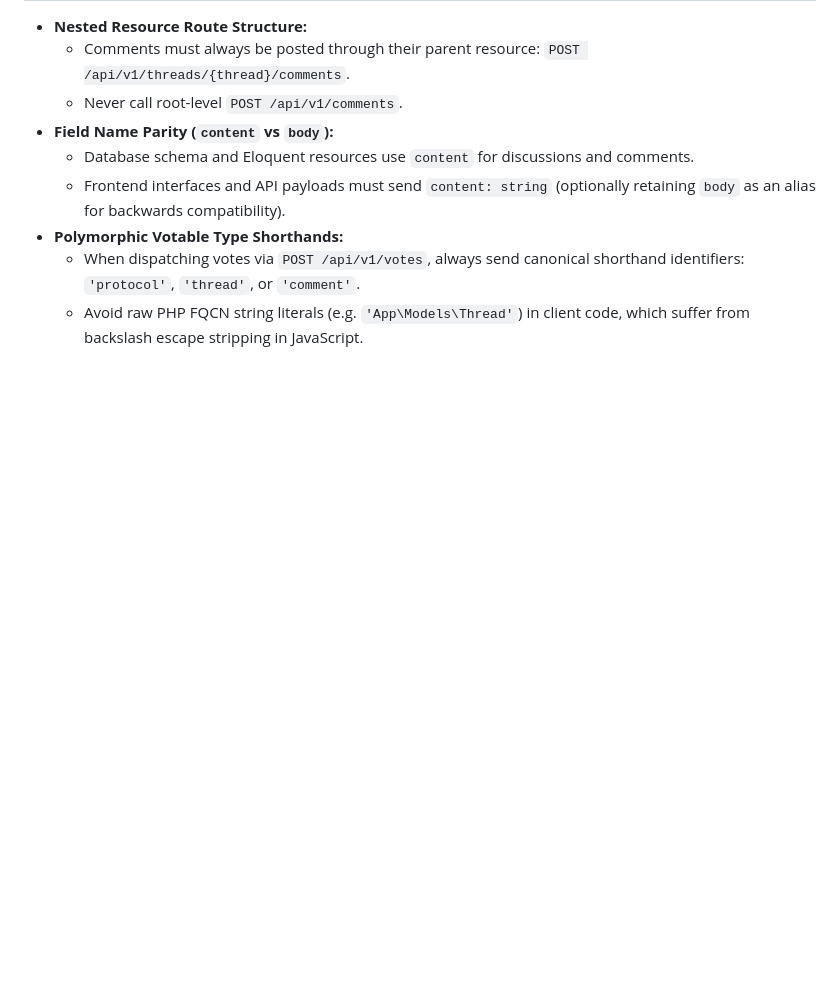
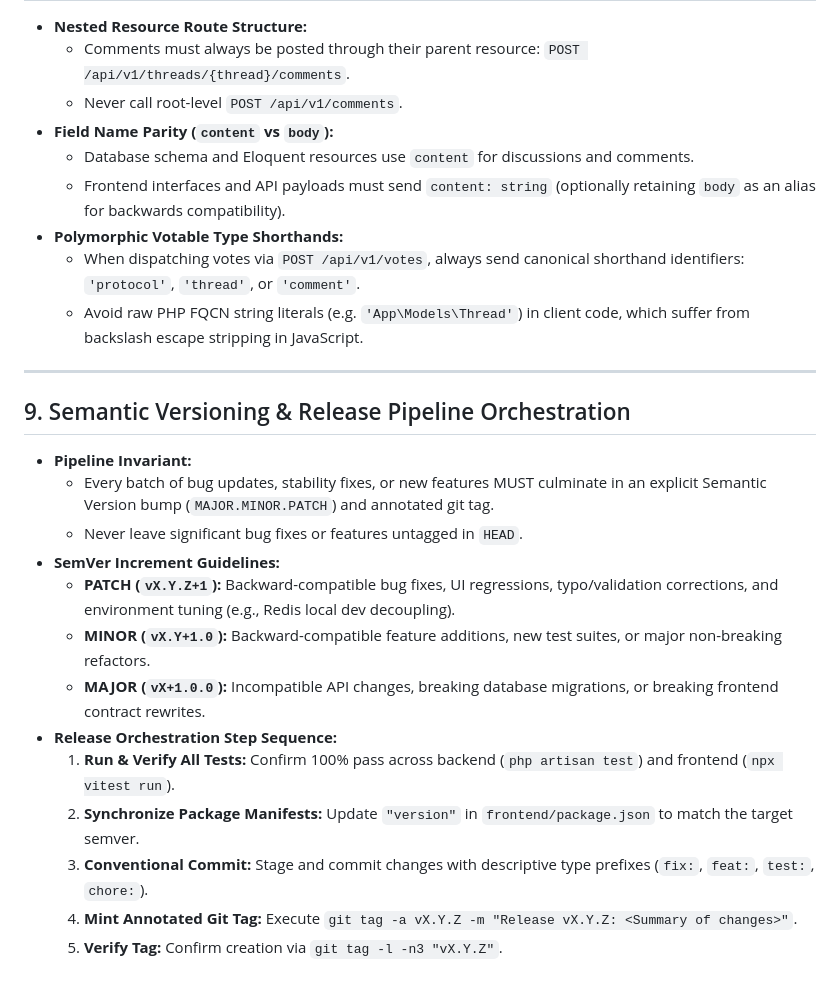
Before and after one commit to RaymundGerardReyes/Community-Powered-Protocol-Discussion-Platform, a Markdown page: GEMINI.md, the part around the change. GitHub-like rendering; blank space fills up the shorter version.

Commit message:
docs: codify Rule 9 Semantic Versioning & Release Pipeline Orchestration

```diff
--- a/GEMINI.md
+++ b/GEMINI.md
@@ -93,3 +93,20 @@
 - **Polymorphic Votable Type Shorthands:**
   - When dispatching votes via `POST /api/v1/votes`, always send canonical shorthand identifiers: `'protocol'`, `'thread'`, or `'comment'`.
   - Avoid raw PHP FQCN string literals (e.g. `'App\Models\Thread'`) in client code, which suffer from backslash escape stripping in JavaScript.
+
+---
+
+## 9. Semantic Versioning & Release Pipeline Orchestration
+- **Pipeline Invariant:**
+  - Every batch of bug updates, stability fixes, or new features MUST culminate in an explicit Semantic Version bump (`MAJOR.MINOR.PATCH`) and annotated git tag.
+  - Never leave significant bug fixes or features untagged in `HEAD`.
+- **SemVer Increment Guidelines:**
+  - **PATCH (`vX.Y.Z+1`):** Backward-compatible bug fixes, UI regressions, typo/validation corrections, and environment tuning (e.g., Redis local dev decoupling).
+  - **MINOR (`vX.Y+1.0`):** Backward-compatible feature additions, new test suites, or major non-breaking refactors.
+  - **MAJOR (`vX+1.0.0`):** Incompatible API changes, breaking database migrations, or breaking frontend contract rewrites.
+- **Release Orchestration Step Sequence:**
+  1. **Run & Verify All Tests:** Confirm 100% pass across backend (`php artisan test`) and frontend (`npx vitest run`).
+  2. **Synchronize Package Manifests:** Update `"version"` in `frontend/package.json` to match the target semver.
+  3. **Conventional Commit:** Stage and commit changes with descriptive type prefixes (`fix:`, `feat:`, `test:`, `chore:`).
+  4. **Mint Annotated Git Tag:** Execute `git tag -a vX.Y.Z -m "Release vX.Y.Z: <Summary of changes>"`.
+  5. **Verify Tag:** Confirm creation via `git tag -l -n3 "vX.Y.Z"`.
```
